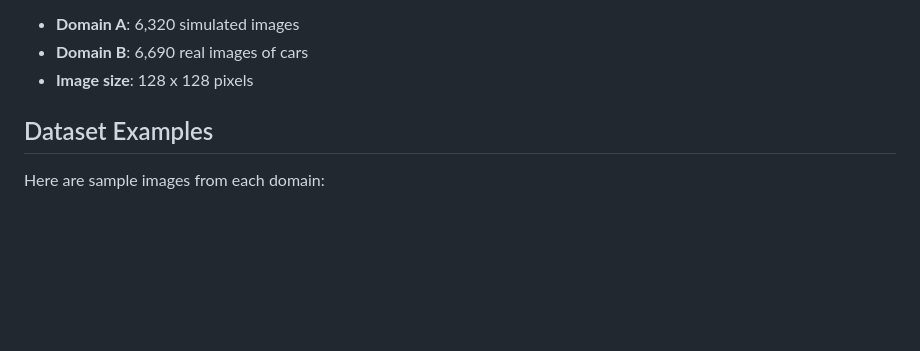
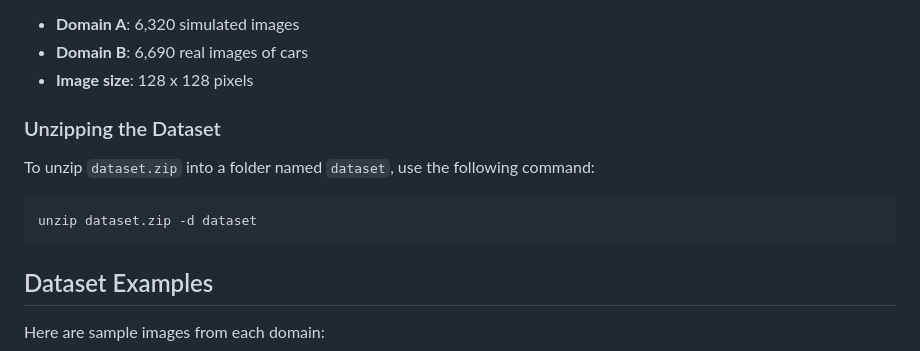
Before and after one commit to MahsaAm2/Image-to-Image-Translation, a Markdown page: README.md, the part around the change. GitHub-like rendering; blank space fills up the shorter version.

````diff
--- a/README.md
+++ b/README.md
@@ -12,6 +12,13 @@ This project uses an unpaired dataset comprising two distinct domains: simulated
 - **Domain B**: 6,690 real images of cars
 - **Image size**: 128 x 128 pixels
 
+### Unzipping the Dataset
+
+To unzip `dataset.zip` into a folder named `dataset`, use the following command:
+
+```bash
+unzip dataset.zip -d dataset
+```
 ## Dataset Examples
 
 Here are sample images from each domain:
````
